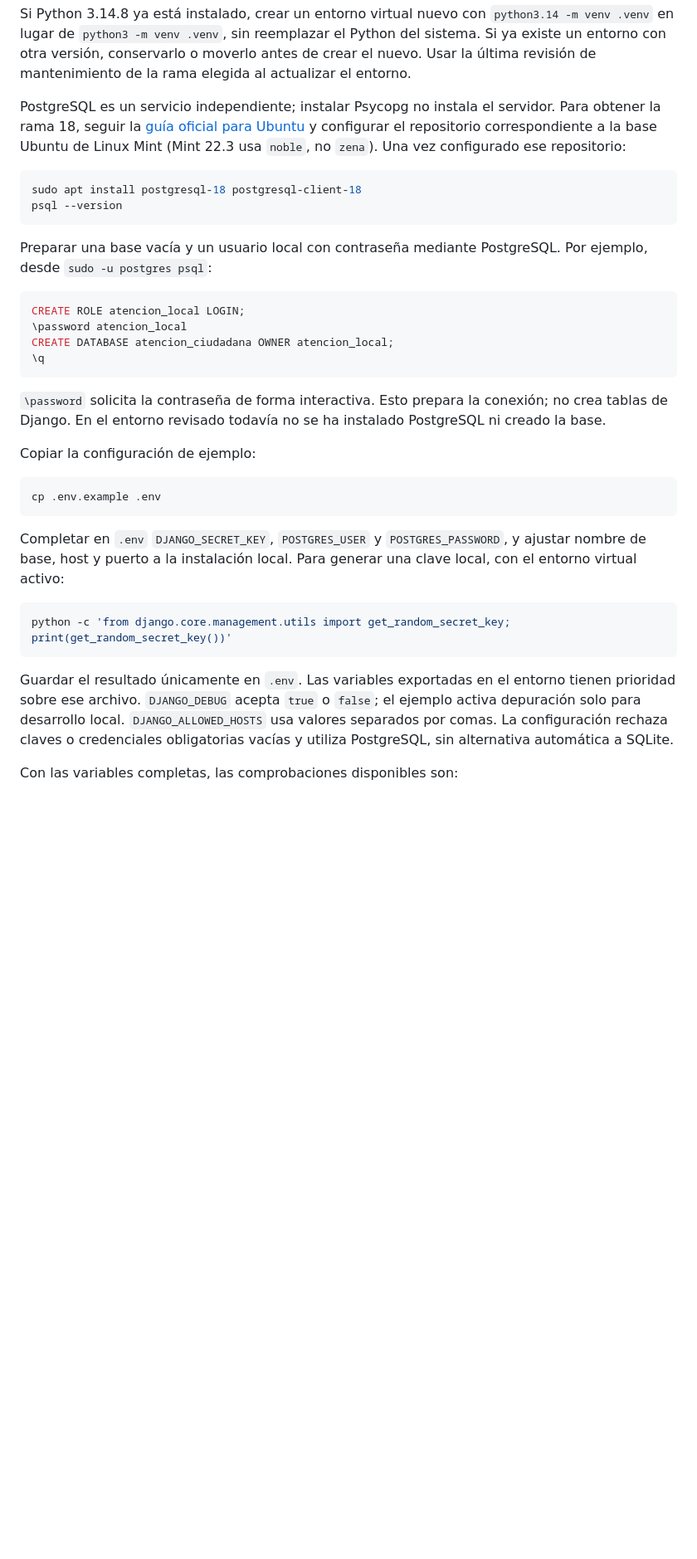
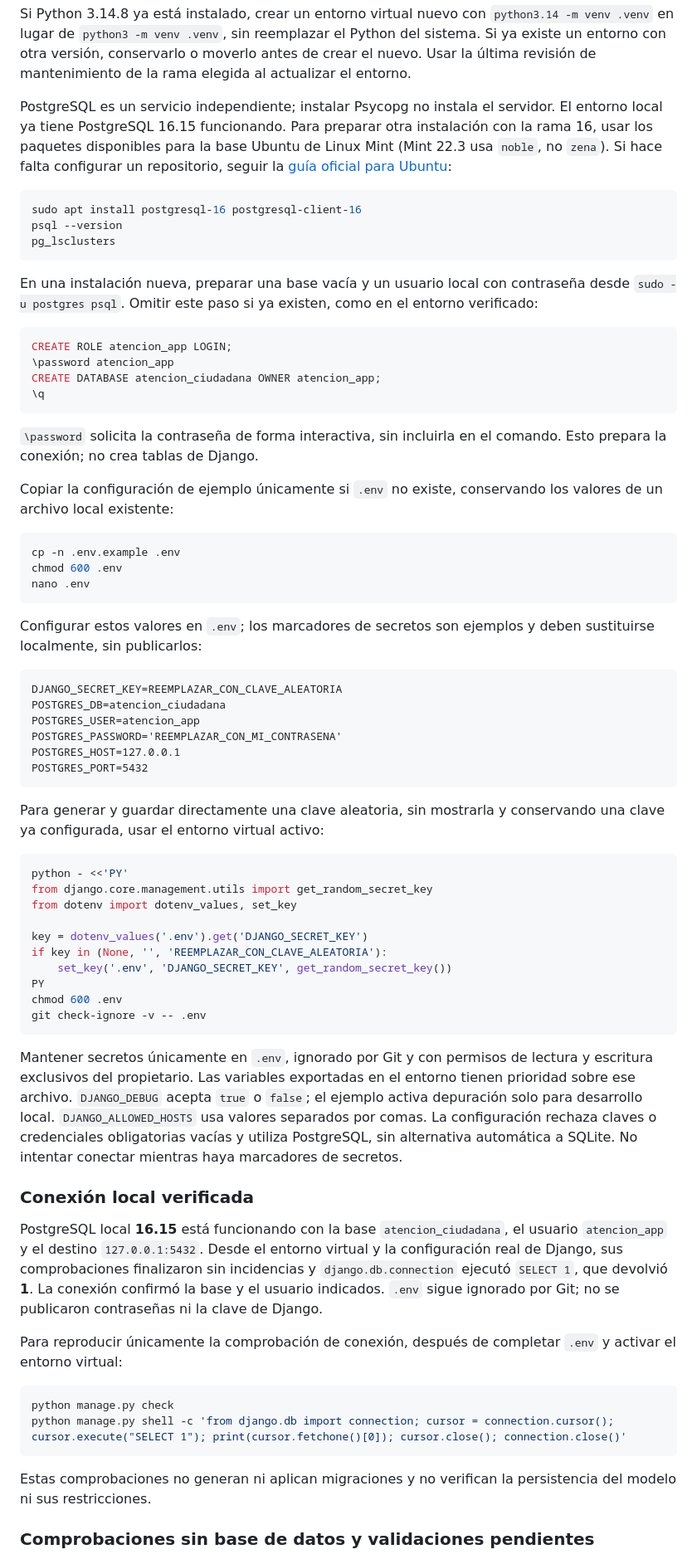
Before and after one commit to dustylenin/sistema-flujo-atencion-ciudadana, a Markdown page: README.md, the part around one of its changes. Shown at 83% size. GitHub-like rendering; blank space fills up the shorter version.

Commit message:
docs: documentar conexion local con PostgreSQL

````diff
--- a/README.md
+++ b/README.md
@@ -56,36 +56,73 @@ python -m pip check
 
 Si Python 3.14.8 ya está instalado, crear un entorno virtual nuevo con `python3.14 -m venv .venv` en lugar de `python3 -m venv .venv`, sin reemplazar el Python del sistema. Si ya existe un entorno con otra versión, conservarlo o moverlo antes de crear el nuevo. Usar la última revisión de mantenimiento de la rama elegida al actualizar el entorno.
 
-PostgreSQL es un servicio independiente; instalar Psycopg no instala el servidor. Para obtener la rama 18, seguir la [guía oficial para Ubuntu](https://www.postgresql.org/download/linux/ubuntu/) y configurar el repositorio correspondiente a la base Ubuntu de Linux Mint (Mint 22.3 usa `noble`, no `zena`). Una vez configurado ese repositorio:
+PostgreSQL es un servicio independiente; instalar Psycopg no instala el servidor. El entorno local ya tiene PostgreSQL 16.15 funcionando. Para preparar otra instalación con la rama 16, usar los paquetes disponibles para la base Ubuntu de Linux Mint (Mint 22.3 usa `noble`, no `zena`). Si hace falta configurar un repositorio, seguir la [guía oficial para Ubuntu](https://www.postgresql.org/download/linux/ubuntu/):
 
 ```bash
-sudo apt install postgresql-18 postgresql-client-18
+sudo apt install postgresql-16 postgresql-client-16
 psql --version
+pg_lsclusters
 ```
 
-Preparar una base vacía y un usuario local con contraseña mediante PostgreSQL. Por ejemplo, desde `sudo -u postgres psql`:
+En una instalación nueva, preparar una base vacía y un usuario local con contraseña desde `sudo -u postgres psql`. Omitir este paso si ya existen, como en el entorno verificado:
 
 ```sql
-CREATE ROLE atencion_local LOGIN;
-\password atencion_local
-CREATE DATABASE atencion_ciudadana OWNER atencion_local;
+CREATE ROLE atencion_app LOGIN;
+\password atencion_app
+CREATE DATABASE atencion_ciudadana OWNER atencion_app;
 \q
 ```
 
-`\password` solicita la contraseña de forma interactiva. Esto prepara la conexión; no crea tablas de Django. En el entorno revisado todavía no se ha instalado PostgreSQL ni creado la base.
+`\password` solicita la contraseña de forma interactiva, sin incluirla en el comando. Esto prepara la conexión; no crea tablas de Django.
 
-Copiar la configuración de ejemplo:
+Copiar la configuración de ejemplo únicamente si `.env` no existe, conservando los valores de un archivo local existente:
 
 ```bash
-cp .env.example .env
+cp -n .env.example .env
+chmod 600 .env
+nano .env
 ```
 
-Completar en `.env` `DJANGO_SECRET_KEY`, `POSTGRES_USER` y `POSTGRES_PASSWORD`, y ajustar nombre de base, host y puerto a la instalación local. Para generar una clave local, con el entorno virtual activo:
+Configurar estos valores en `.env`; los marcadores de secretos son ejemplos y deben sustituirse localmente, sin publicarlos:
+
+```dotenv
+DJANGO_SECRET_KEY=REEMPLAZAR_CON_CLAVE_ALEATORIA
+POSTGRES_DB=atencion_ciudadana
+POSTGRES_USER=atencion_app
+POSTGRES_PASSWORD='REEMPLAZAR_CON_MI_CONTRASENA'
+POSTGRES_HOST=127.0.0.1
+POSTGRES_PORT=5432
+```
+
+Para generar y guardar directamente una clave aleatoria, sin mostrarla y conservando una clave ya configurada, usar el entorno virtual activo:
 
 ```bash
-python -c 'from django.core.management.utils import get_random_secret_key; print(get_random_secret_key())'
+python - <<'PY'
+from django.core.management.utils import get_random_secret_key
+from dotenv import dotenv_values, set_key
+
+key = dotenv_values('.env').get('DJANGO_SECRET_KEY')
+if key in (None, '', 'REEMPLAZAR_CON_CLAVE_ALEATORIA'):
+    set_key('.env', 'DJANGO_SECRET_KEY', get_random_secret_key())
+PY
+chmod 600 .env
+git check-ignore -v -- .env
 ```
 
-Guardar el resultado únicamente en `.env`. Las variables exportadas en el entorno tienen prioridad sobre ese archivo. `DJANGO_DEBUG` acepta `true` o `false`; el ejemplo activa depuración solo para desarrollo local. `DJANGO_ALLOWED_HOSTS` usa valores separados por comas. La configuración rechaza claves o credenciales obligatorias vacías y utiliza PostgreSQL, sin alternativa automática a SQLite.
+Mantener secretos únicamente en `.env`, ignorado por Git y con permisos de lectura y escritura exclusivos del propietario. Las variables exportadas en el entorno tienen prioridad sobre ese archivo. `DJANGO_DEBUG` acepta `true` o `false`; el ejemplo activa depuración solo para desarrollo local. `DJANGO_ALLOWED_HOSTS` usa valores separados por comas. La configuración rechaza claves o credenciales obligatorias vacías y utiliza PostgreSQL, sin alternativa automática a SQLite. No intentar conectar mientras haya marcadores de secretos.
 
-Con las variables completas, las comprobaciones disponibles son:
+### Conexión local verificada
+
+PostgreSQL local **16.15** está funcionando con la base `atencion_ciudadana`, el usuario `atencion_app` y el destino `127.0.0.1:5432`. Desde el entorno virtual y la configuración real de Django, sus comprobaciones finalizaron sin incidencias y `django.db.connection` ejecutó `SELECT 1`, que devolvió **1**. La conexión confirmó la base y el usuario indicados. `.env` sigue ignorado por Git; no se publicaron contraseñas ni la clave de Django.
+
+Para reproducir únicamente la comprobación de conexión, después de completar `.env` y activar el entorno virtual:
+
+```bash
+python manage.py check
+python manage.py shell -c 'from django.db import connection; cursor = connection.cursor(); cursor.execute("SELECT 1"); print(cursor.fetchone()[0]); cursor.close(); connection.close()'
+```
+
+Estas comprobaciones no generan ni aplican migraciones y no verifican la persistencia del modelo ni sus restricciones.
+
+### Comprobaciones sin base de datos y validaciones pendientes
+
````
Also changed, not shown: other parts of README.md (+4 -3 lines).
